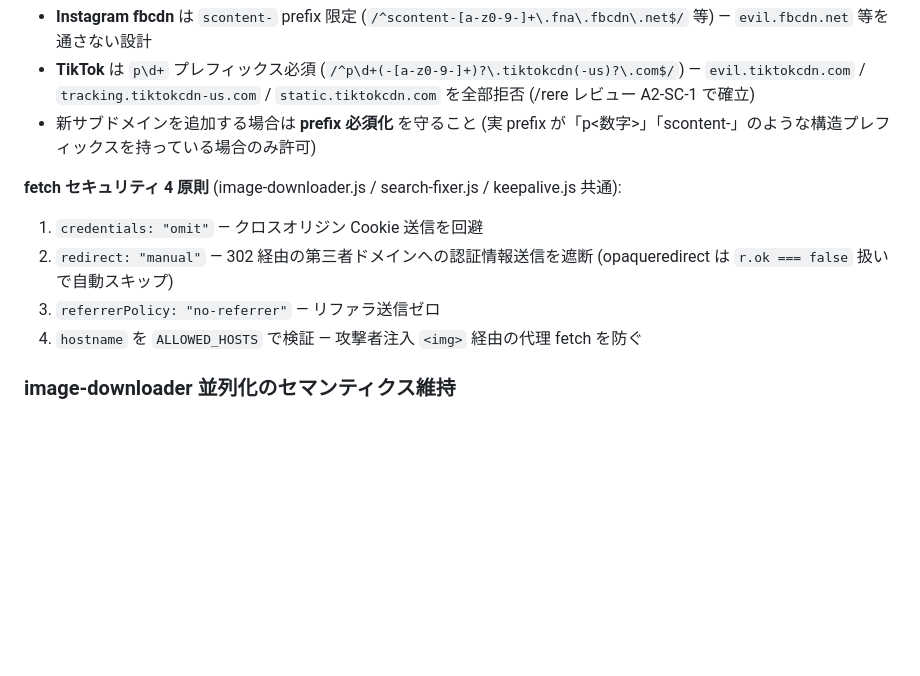
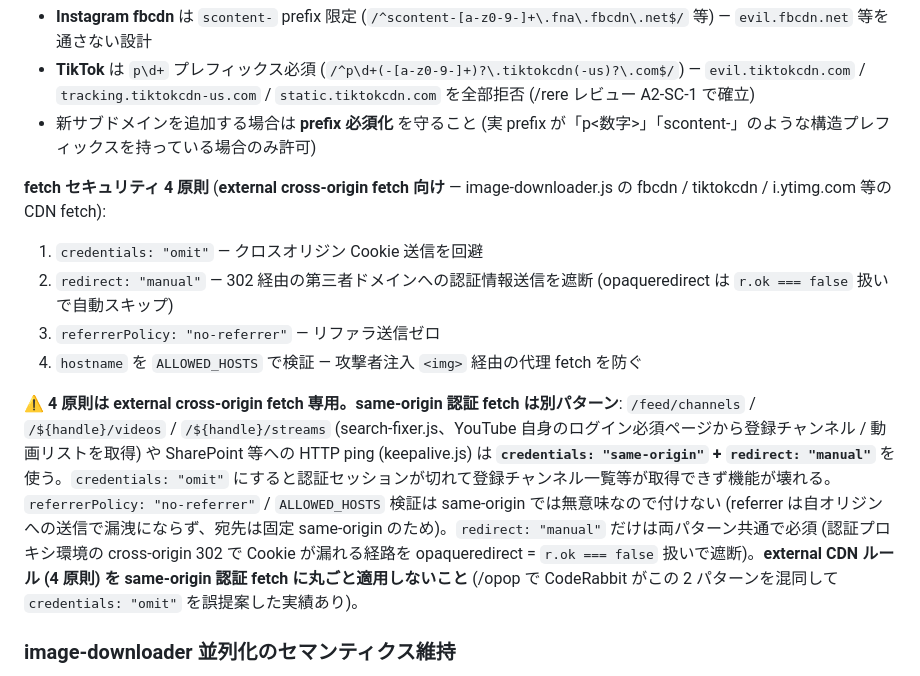
Before and after one commit to 1llum1n4t1s/WebRestrictionRemoval, a Markdown page: CLAUDE.md, the part around the change. GitHub-like rendering; blank space fills up the shorter version.

Commit message:
docs(CLAUDE): fetch 4 原則を external cross-origin 専用と明記、same-origin 認証 fetch の別パターンを追記
CodeRabbit が search-fixer.js の same-origin 認証 fetch に external CDN ルール
(credentials:omit 等) を誤適用した混同 (PR #16) を将来防ぐため、2 パターンを明文化:
- 4 原則 (credentials:omit / redirect:manual / referrerPolicy / ALLOWED_HOSTS) は
  external cross-origin fetch (image-downloader の CDN fetch) 専用
- same-origin 認証 fetch (/feed/channels 等 + keepalive ping) は
  credentials:same-origin + redirect:manual の別パターン (redirect:manual のみ両者共通)

Co-Authored-By: Claude Opus 4.8 (1M context) <noreply@anthropic.com>

```diff
--- a/CLAUDE.md
+++ b/CLAUDE.md
@@ -497,11 +497,13 @@ hideLiveChat は **iframe 内 close button の公式 click 1 つ** に責務を
 - **TikTok** は `p\d+` プレフィックス必須 (`/^p\d+(-[a-z0-9-]+)?\.tiktokcdn(-us)?\.com$/`) — `evil.tiktokcdn.com` / `tracking.tiktokcdn-us.com` / `static.tiktokcdn.com` を全部拒否 (/rere レビュー A2-SC-1 で確立)
 - 新サブドメインを追加する場合は **prefix 必須化** を守ること (実 prefix が「p<数字>」「scontent-」のような構造プレフィックスを持っている場合のみ許可)
 
-**fetch セキュリティ 4 原則** (image-downloader.js / search-fixer.js / keepalive.js 共通):
+**fetch セキュリティ 4 原則** (**external cross-origin fetch 向け** — image-downloader.js の fbcdn / tiktokcdn / i.ytimg.com 等の CDN fetch):
 1. `credentials: "omit"` — クロスオリジン Cookie 送信を回避
 2. `redirect: "manual"` — 302 経由の第三者ドメインへの認証情報送信を遮断 (opaqueredirect は `r.ok === false` 扱いで自動スキップ)
 3. `referrerPolicy: "no-referrer"` — リファラ送信ゼロ
 4. `hostname` を `ALLOWED_HOSTS` で検証 — 攻撃者注入 `<img>` 経由の代理 fetch を防ぐ
+
+**⚠️ 4 原則は external cross-origin fetch 専用。same-origin 認証 fetch は別パターン**: `/feed/channels` / `/${handle}/videos` / `/${handle}/streams` (search-fixer.js、YouTube 自身のログイン必須ページから登録チャンネル / 動画リストを取得) や SharePoint 等への HTTP ping (keepalive.js) は **`credentials: "same-origin"` + `redirect: "manual"`** を使う。`credentials: "omit"` にすると認証セッションが切れて登録チャンネル一覧等が取得できず機能が壊れる。`referrerPolicy: "no-referrer"` / `ALLOWED_HOSTS` 検証は same-origin では無意味なので付けない (referrer は自オリジンへの送信で漏洩にならず、宛先は固定 same-origin のため)。`redirect: "manual"` だけは両パターン共通で必須 (認証プロキシ環境の cross-origin 302 で Cookie が漏れる経路を opaqueredirect = `r.ok === false` 扱いで遮断)。**external CDN ルール (4 原則) を same-origin 認証 fetch に丸ごと適用しないこと** (/opop で CodeRabbit がこの 2 パターンを混同して `credentials: "omit"` を誤提案した実績あり)。
 
 ### image-downloader 並列化のセマンティクス維持
 `fetchFirstAvailable` は srcset の最大解像度から順に並んだ候補配列を受け取り、**「最初に 200 OK を返した最大解像度」** を採用する。
```
